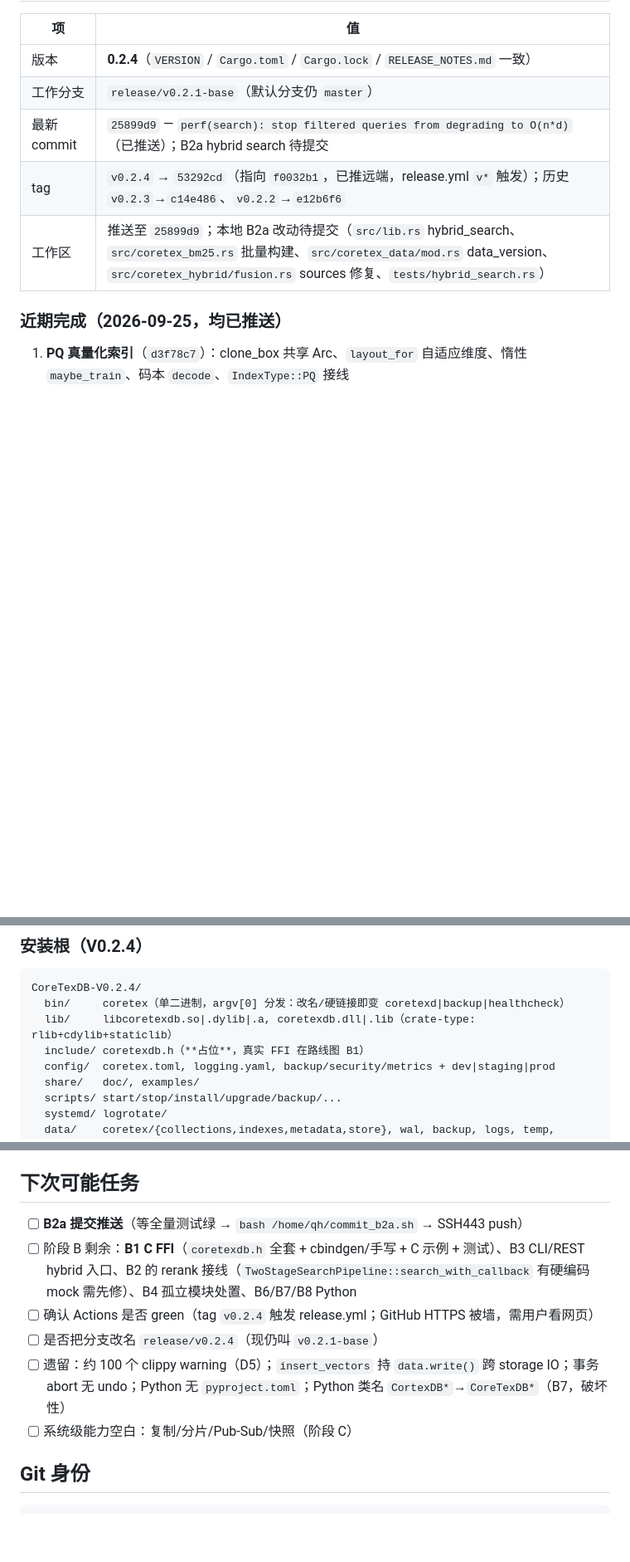
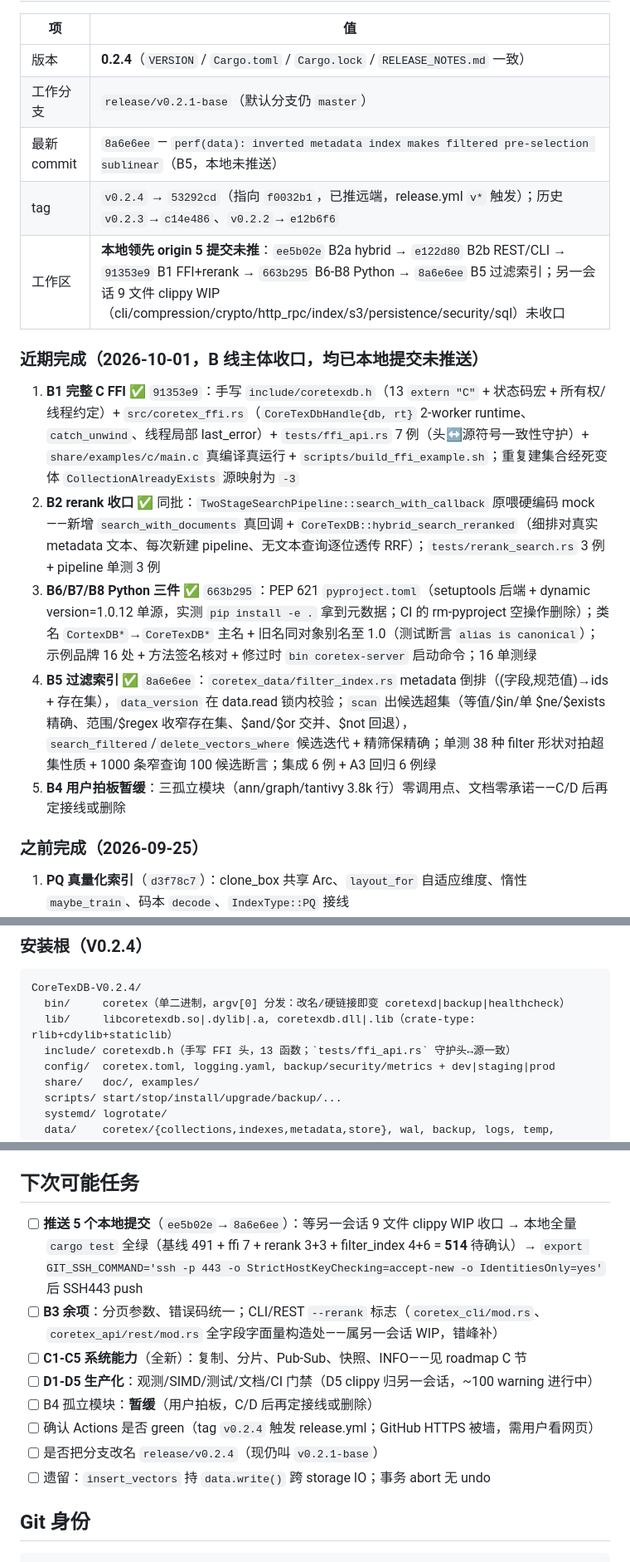
Before and after one commit to qinhaowow/coretexdb, a Markdown page: CLAUDE.md, 3 parts joined by grey strips. Shown at 83% size. Drawn GitHub-style; blank space fills up the shorter version.

Commit message:
docs: refresh session memory for the B-line close-out
Records the B1/B2/B5/B6-B8 completions (commits 91353e9..8a6e6ee), the deferred B4 decision, the 5 unpushed commits awaiting the other session's clippy WIP, and the C/D queue that replaces the finished B tasks.

```diff
--- a/CLAUDE.md
+++ b/CLAUDE.md
@@ -8,11 +8,18 @@
 |----|-----|
 | 版本 | **0.2.4**（`VERSION` / `Cargo.toml` / `Cargo.lock` / `RELEASE_NOTES.md` 一致） |
 | 工作分支 | `release/v0.2.1-base`（默认分支仍 `master`） |
-| 最新 commit | `25899d9` — `perf(search): stop filtered queries from degrading to O(n*d)`（已推送）；B2a hybrid search 待提交 |
+| 最新 commit | `8a6e6ee` — `perf(data): inverted metadata index makes filtered pre-selection sublinear`（B5，本地未推送） |
 | tag | `v0.2.4` → `53292cd`（指向 `f0032b1`，已推远端，release.yml `v*` 触发）；历史 `v0.2.3`→`c14e486`、`v0.2.2`→`e12b6f6` |
-| 工作区 | 推送至 `25899d9`；本地 B2a 改动待提交（`src/lib.rs` hybrid_search、`src/coretex_bm25.rs` 批量构建、`src/coretex_data/mod.rs` data_version、`src/coretex_hybrid/fusion.rs` sources 修复、`tests/hybrid_search.rs`） |
+| 工作区 | **本地领先 origin 5 提交未推**：`ee5b02e` B2a hybrid → `e122d80` B2b REST/CLI → `91353e9` B1 FFI+rerank → `663b295` B6-B8 Python → `8a6e6ee` B5 过滤索引；另一会话 9 文件 clippy WIP（cli/compression/crypto/http_rpc/index/s3/persistence/security/sql）未收口 |
 
-### 近期完成（2026-09-25，均已推送）
+### 近期完成（2026-10-01，B 线主体收口，均已本地提交未推送）
+1. **B1 完整 C FFI** ✅ `91353e9`：手写 `include/coretexdb.h`（13 `extern "C"` + 状态码宏 + 所有权/线程约定）+ `src/coretex_ffi.rs`（`CoreTexDbHandle{db, rt}` 2-worker runtime、`catch_unwind`、线程局部 last_error）+ `tests/ffi_api.rs` 7 例（头↔源符号一致性守护）+ `share/examples/c/main.c` 真编译真运行 + `scripts/build_ffi_example.sh`；重复建集合经死变体 `CollectionAlreadyExists` 源映射为 `-3`
+2. **B2 rerank 收口** ✅ 同批：`TwoStageSearchPipeline::search_with_callback` 原喂硬编码 mock——新增 `search_with_documents` 真回调 + `CoreTexDB::hybrid_search_reranked`（细排对真实 metadata 文本、每次新建 pipeline、无文本查询逐位透传 RRF）；`tests/rerank_search.rs` 3 例 + pipeline 单测 3 例
+3. **B6/B7/B8 Python 三件** ✅ `663b295`：PEP 621 `pyproject.toml`（setuptools 后端 + dynamic version=1.0.12 单源，实测 `pip install -e .` 拿到元数据；CI 的 rm-pyproject 空操作删除）；类名 `CortexDB*`→`CoreTexDB*` 主名 + 旧名同对象别名至 1.0（测试断言 `alias is canonical`）；示例品牌 16 处 + 方法签名核对 + 修过时 `bin coretex-server` 启动命令；16 单测绿
+4. **B5 过滤索引** ✅ `8a6e6ee`：`coretex_data/filter_index.rs` metadata 倒排（(字段,规范值)→ids + 存在集），`data_version` 在 data.read 锁内校验；`scan` 出候选超集（等值/$in/单 $ne/$exists 精确、范围/$regex 收窄存在集、$and/$or 交并、$not 回退），`search_filtered`/`delete_vectors_where` 候选迭代 + 精筛保精确；单测 38 种 filter 形状对拍超集性质 + 1000 条窄查询 100 候选断言；集成 6 例 + A3 回归 6 例绿
+5. **B4 用户拍板暂缓**：三孤立模块（ann/graph/tantivy 3.8k 行）零调用点、文档零承诺——C/D 后再定接线或删除
+
+### 之前完成（2026-09-25）
 1. **PQ 真量化索引**（`d3f78c7`）：clone_box 共享 Arc、`layout_for` 自适应维度、惰性 `maybe_train`、码本 `decode`、`IndexType::PQ` 接线
 2. **开源项目整备**（`1881474` fix + `a2f19bb` chore(oss)）：
    - 修复 5 处未编译/未检查缺陷：`.gitignore` 根锚定 `/coretex_data/`、`benches/vector_index.rs` 从未编译、Python 包名/CLI 用法过时、5 个 deny 级 clippy、坏 doc 链接
@@ -56,7 +63,7 @@
 CoreTexDB-V0.2.4/
   bin/     coretex（单二进制，argv[0] 分发：改名/硬链接即变 coretexd|backup|healthcheck）
   lib/     libcoretexdb.so|.dylib|.a, coretexdb.dll|.lib（crate-type: rlib+cdylib+staticlib）
-  include/ coretexdb.h（**占位**，真实 FFI 在路线图 B1）
+  include/ coretexdb.h（手写 FFI 头，13 函数；`tests/ffi_api.rs` 守护头↔源一致）
   config/  coretex.toml, logging.yaml, backup/security/metrics + dev|staging|prod
   share/   doc/, examples/
   scripts/ start/stop/install/upgrade/backup/...
@@ -81,12 +88,14 @@ CoreTexDB-V0.2.4/
 
 ## 下次可能任务
 
-- [ ] **B2a 提交推送**（等全量测试绿 → `bash /home/qh/commit_b2a.sh` → SSH443 push）
-- [ ] 阶段 B 剩余：**B1 C FFI**（`coretexdb.h` 全套 + cbindgen/手写 + C 示例 + 测试）、B3 CLI/REST hybrid 入口、B2 的 rerank 接线（`TwoStageSearchPipeline::search_with_callback` 有硬编码 mock 需先修）、B4 孤立模块处置、B6/B7/B8 Python
+- [ ] **推送 5 个本地提交**（`ee5b02e`→`8a6e6ee`）：等另一会话 9 文件 clippy WIP 收口 → 本地全量 `cargo test` 全绿（基线 491 + ffi 7 + rerank 3+3 + filter_index 4+6 = **514** 待确认）→ `export GIT_SSH_COMMAND='ssh -p 443 -o StrictHostKeyChecking=accept-new -o IdentitiesOnly=yes'` 后 SSH443 push
+- [ ] **B3 余项**：分页参数、错误码统一；CLI/REST `--rerank` 标志（`coretex_cli/mod.rs`、`coretex_api/rest/mod.rs` 全字段字面量构造处——属另一会话 WIP，错峰补）
+- [ ] **C1-C5 系统能力**（全新）：复制、分片、Pub-Sub、快照、INFO——见 roadmap C 节
+- [ ] **D1-D5 生产化**：观测/SIMD/测试/文档/CI 门禁（D5 clippy 归另一会话，~100 warning 进行中）
+- [ ] B4 孤立模块：**暂缓**（用户拍板，C/D 后再定接线或删除）
 - [ ] 确认 Actions 是否 green（tag `v0.2.4` 触发 release.yml；GitHub HTTPS 被墙，需用户看网页）
 - [ ] 是否把分支改名 `release/v0.2.4`（现仍叫 `v0.2.1-base`）
-- [ ] 遗留：约 100 个 clippy warning（D5）；`insert_vectors` 持 `data.write()` 跨 storage IO；事务 abort 无 undo；Python 无 `pyproject.toml`；Python 类名 `CortexDB*`→`CoreTexDB*`（B7，破坏性）
-- [ ] 系统级能力空白：复制/分片/Pub-Sub/快照（阶段 C）
+- [ ] 遗留：`insert_vectors` 持 `data.write()` 跨 storage IO；事务 abort 无 undo
 
 ## Git 身份
 
```
Also changed, not shown: other parts of CLAUDE.md (+1 -1 lines).
